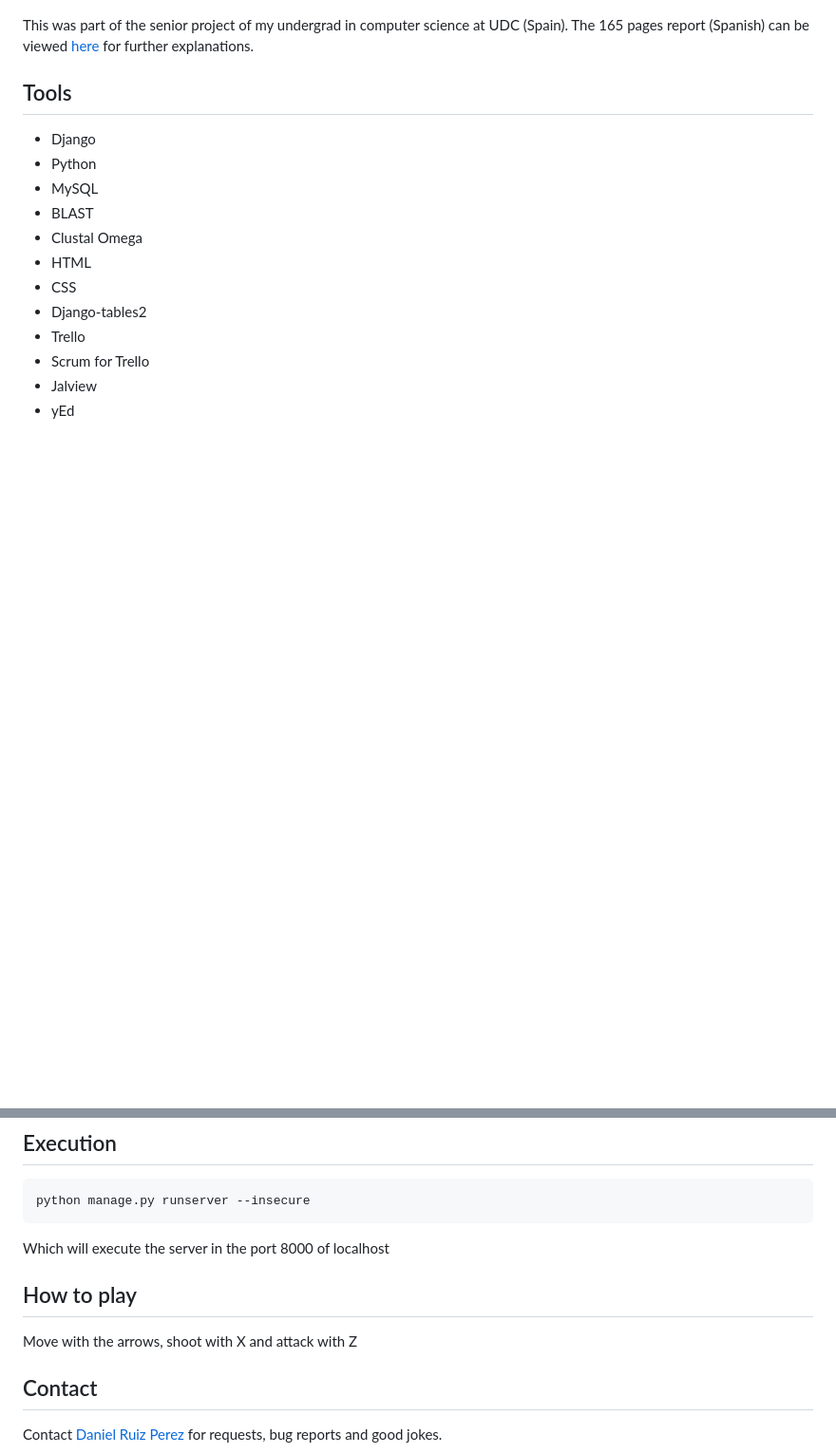
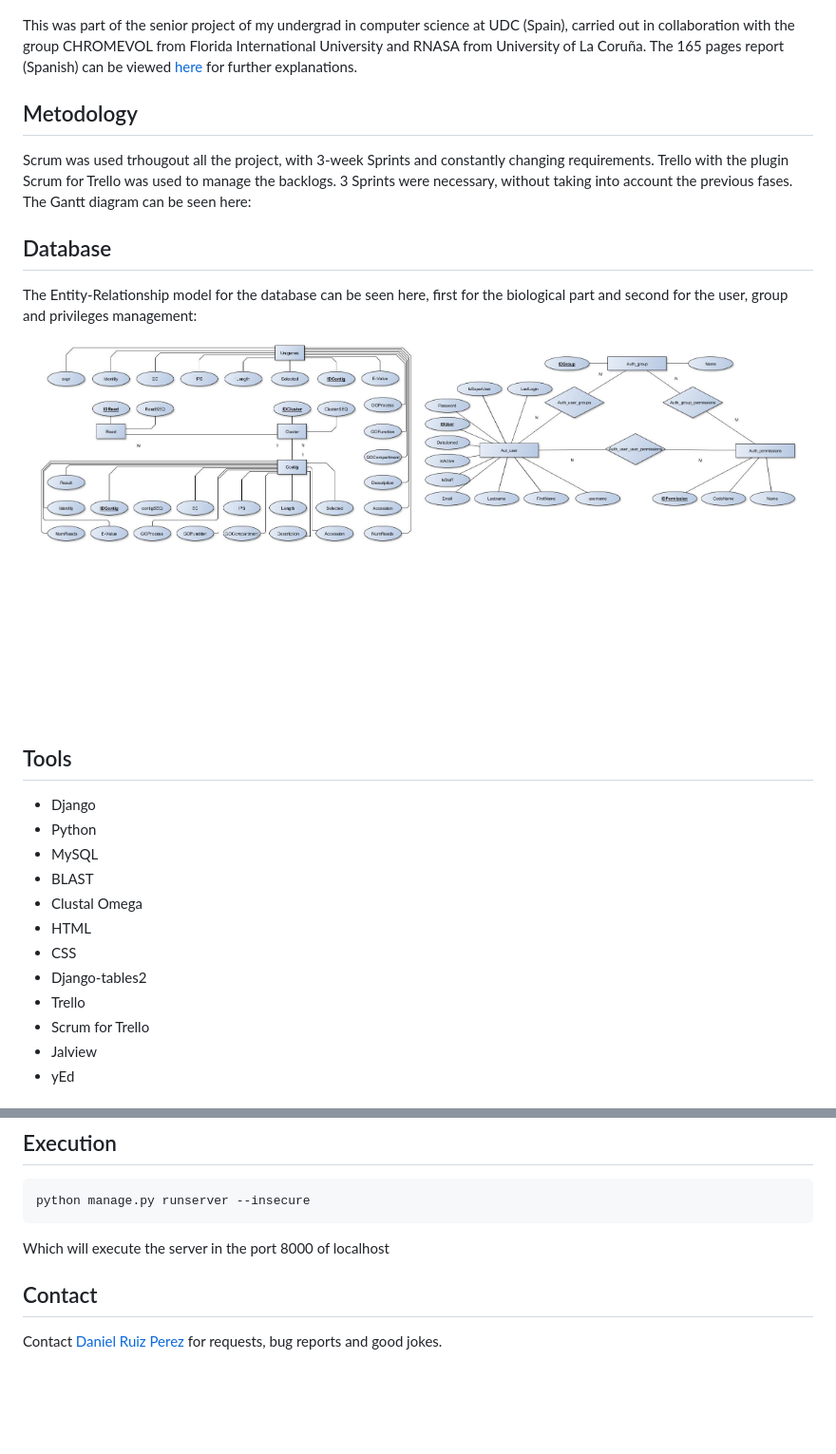
Before and after one commit to DaniRuizPerez/SeniorProjectChromevol, a Markdown page: README.md, 2 parts joined by grey strips. Shown: that part at 95% size. Rendered like a GitHub page; pictures changed too: ERBIO.png (added), ERUSERS.png (added); blank space fills up the shorter version.

```diff
--- a/README.md
+++ b/README.md
@@ -6,9 +6,23 @@ Senior Project Chromevol Web
 <img src="https://github.com/DaniRuizPerez/SeniorProjectChromevol/blob/master/tools.PNG" width="300">
 </p>
 
-This was part of the senior project of my undergrad in computer science at UDC (Spain). The 165 pages report (Spanish) can be viewed [here](https://github.com/DaniRuizPerez/SeniorProjectChromevol/blob/master/Report.pdf) for further explanations.
+This was part of the senior project of my undergrad in computer science at UDC (Spain), carried out in collaboration with the group CHROMEVOL from Florida International University and RNASA from University of La Coruña. The 165 pages report (Spanish) can be viewed [here](https://github.com/DaniRuizPerez/SeniorProjectChromevol/blob/master/Report.pdf) for further explanations.
 
 
+
+## Metodology
+
+Scrum was used trhougout all the project, with 3-week Sprints and constantly changing requirements. Trello with the plugin Scrum for Trello was used to manage the backlogs. 3 Sprints were necessary, without taking into account the previous fases. The Gantt diagram can be seen here:
+
+
+
+## Database
+The Entity-Relationship model for the database can be seen here, first for the biological part and second for the user, group and privileges management:
+
+<p align="center">
+<img src="https://github.com/DaniRuizPerez/SeniorProjectChromevol/blob/master/ERBIO.png" width="400">
+<img src="https://github.com/DaniRuizPerez/SeniorProjectChromevol/blob/master/ERUSERS.png" width="400">
+</p>
 
 
 
@@ -75,9 +89,6 @@ python manage.py runserver --insecure
 Which will execute the server in the port 8000 of localhost
 
 
-## How to play
-Move with the arrows, shoot with X and attack with Z
-
 
 ## Contact
 
```
Also changed, not shown: gantt.png (added).
